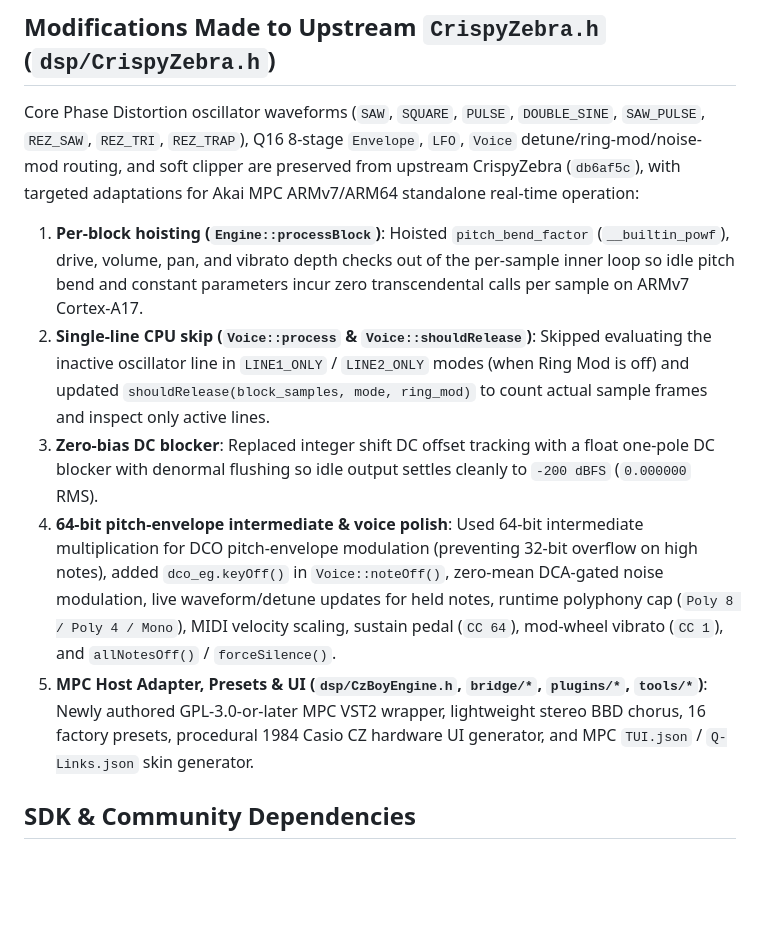
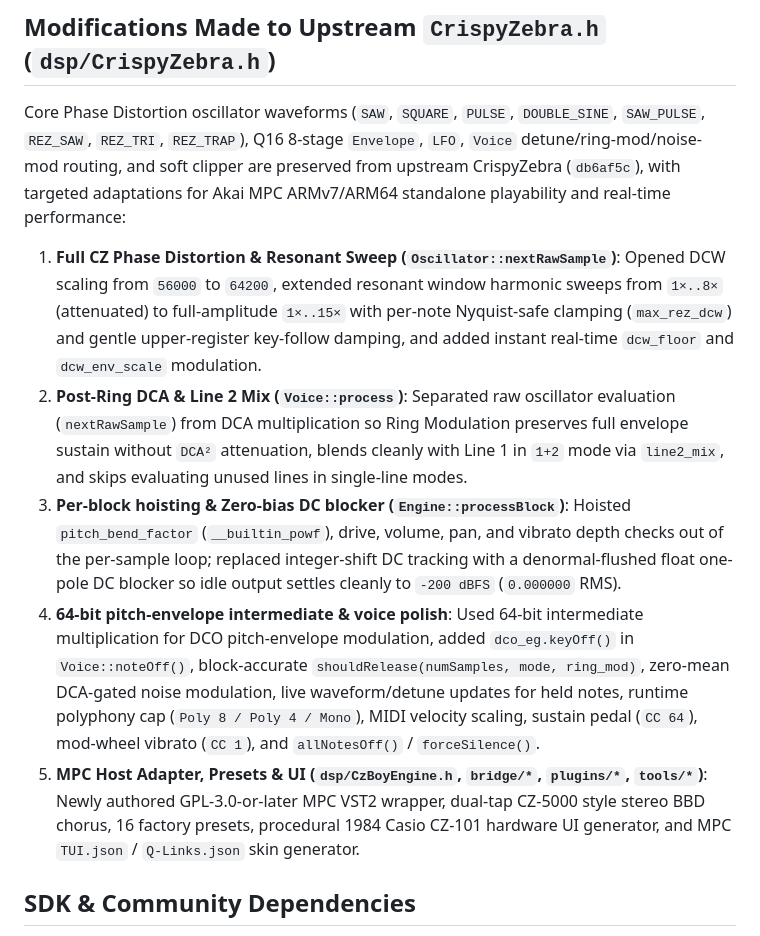
Before and after one commit to stampman3000-jpg/phase, a Markdown page: NOTICE.md, the part around the change. GitHub-like rendering; blank space fills up the shorter version.

```diff
--- a/NOTICE.md
+++ b/NOTICE.md
@@ -14,13 +14,13 @@
 
 ## Modifications Made to Upstream `CrispyZebra.h` (`dsp/CrispyZebra.h`)
 
-Core Phase Distortion oscillator waveforms (`SAW`, `SQUARE`, `PULSE`, `DOUBLE_SINE`, `SAW_PULSE`, `REZ_SAW`, `REZ_TRI`, `REZ_TRAP`), Q16 8-stage `Envelope`, `LFO`, `Voice` detune/ring-mod/noise-mod routing, and soft clipper are preserved from upstream CrispyZebra (`db6af5c`), with targeted adaptations for Akai MPC ARMv7/ARM64 standalone real-time operation:
+Core Phase Distortion oscillator waveforms (`SAW`, `SQUARE`, `PULSE`, `DOUBLE_SINE`, `SAW_PULSE`, `REZ_SAW`, `REZ_TRI`, `REZ_TRAP`), Q16 8-stage `Envelope`, `LFO`, `Voice` detune/ring-mod/noise-mod routing, and soft clipper are preserved from upstream CrispyZebra (`db6af5c`), with targeted adaptations for Akai MPC ARMv7/ARM64 standalone playability and real-time performance:
 
-1. **Per-block hoisting (`Engine::processBlock`)**: Hoisted `pitch_bend_factor` (`__builtin_powf`), drive, volume, pan, and vibrato depth checks out of the per-sample inner loop so idle pitch bend and constant parameters incur zero transcendental calls per sample on ARMv7 Cortex-A17.
-2. **Single-line CPU skip (`Voice::process` & `Voice::shouldRelease`)**: Skipped evaluating the inactive oscillator line in `LINE1_ONLY` / `LINE2_ONLY` modes (when Ring Mod is off) and updated `shouldRelease(block_samples, mode, ring_mod)` to count actual sample frames and inspect only active lines.
-3. **Zero-bias DC blocker**: Replaced integer shift DC offset tracking with a float one-pole DC blocker with denormal flushing so idle output settles cleanly to `-200 dBFS` (`0.000000` RMS).
-4. **64-bit pitch-envelope intermediate & voice polish**: Used 64-bit intermediate multiplication for DCO pitch-envelope modulation (preventing 32-bit overflow on high notes), added `dco_eg.keyOff()` in `Voice::noteOff()`, zero-mean DCA-gated noise modulation, live waveform/detune updates for held notes, runtime polyphony cap (`Poly 8 / Poly 4 / Mono`), MIDI velocity scaling, sustain pedal (`CC 64`), mod-wheel vibrato (`CC 1`), and `allNotesOff()` / `forceSilence()`.
-5. **MPC Host Adapter, Presets & UI (`dsp/CzBoyEngine.h`, `bridge/*`, `plugins/*`, `tools/*`)**: Newly authored GPL-3.0-or-later MPC VST2 wrapper, lightweight stereo BBD chorus, 16 factory presets, procedural 1984 Casio CZ hardware UI generator, and MPC `TUI.json` / `Q-Links.json` skin generator.
+1. **Full CZ Phase Distortion & Resonant Sweep (`Oscillator::nextRawSample`)**: Opened DCW scaling from `56000` to `64200`, extended resonant window harmonic sweeps from `1×..8×` (attenuated) to full-amplitude `1×..15×` with per-note Nyquist-safe clamping (`max_rez_dcw`) and gentle upper-register key-follow damping, and added instant real-time `dcw_floor` and `dcw_env_scale` modulation.
+2. **Post-Ring DCA & Line 2 Mix (`Voice::process`)**: Separated raw oscillator evaluation (`nextRawSample`) from DCA multiplication so Ring Modulation preserves full envelope sustain without `DCA²` attenuation, blends cleanly with Line 1 in `1+2` mode via `line2_mix`, and skips evaluating unused lines in single-line modes.
+3. **Per-block hoisting & Zero-bias DC blocker (`Engine::processBlock`)**: Hoisted `pitch_bend_factor` (`__builtin_powf`), drive, volume, pan, and vibrato depth checks out of the per-sample loop; replaced integer-shift DC tracking with a denormal-flushed float one-pole DC blocker so idle output settles cleanly to `-200 dBFS` (`0.000000` RMS).
+4. **64-bit pitch-envelope intermediate & voice polish**: Used 64-bit intermediate multiplication for DCO pitch-envelope modulation, added `dco_eg.keyOff()` in `Voice::noteOff()`, block-accurate `shouldRelease(numSamples, mode, ring_mod)`, zero-mean DCA-gated noise modulation, live waveform/detune updates for held notes, runtime polyphony cap (`Poly 8 / Poly 4 / Mono`), MIDI velocity scaling, sustain pedal (`CC 64`), mod-wheel vibrato (`CC 1`), and `allNotesOff()` / `forceSilence()`.
+5. **MPC Host Adapter, Presets & UI (`dsp/CzBoyEngine.h`, `bridge/*`, `plugins/*`, `tools/*`)**: Newly authored GPL-3.0-or-later MPC VST2 wrapper, dual-tap CZ-5000 style stereo BBD chorus, 16 factory presets, procedural 1984 Casio CZ-101 hardware UI generator, and MPC `TUI.json` / `Q-Links.json` skin generator.
 
 ## SDK & Community Dependencies
 
```
Also changed, not shown: README.md (+16 -17 lines), screenshots/czboy.png, 12 other files.
